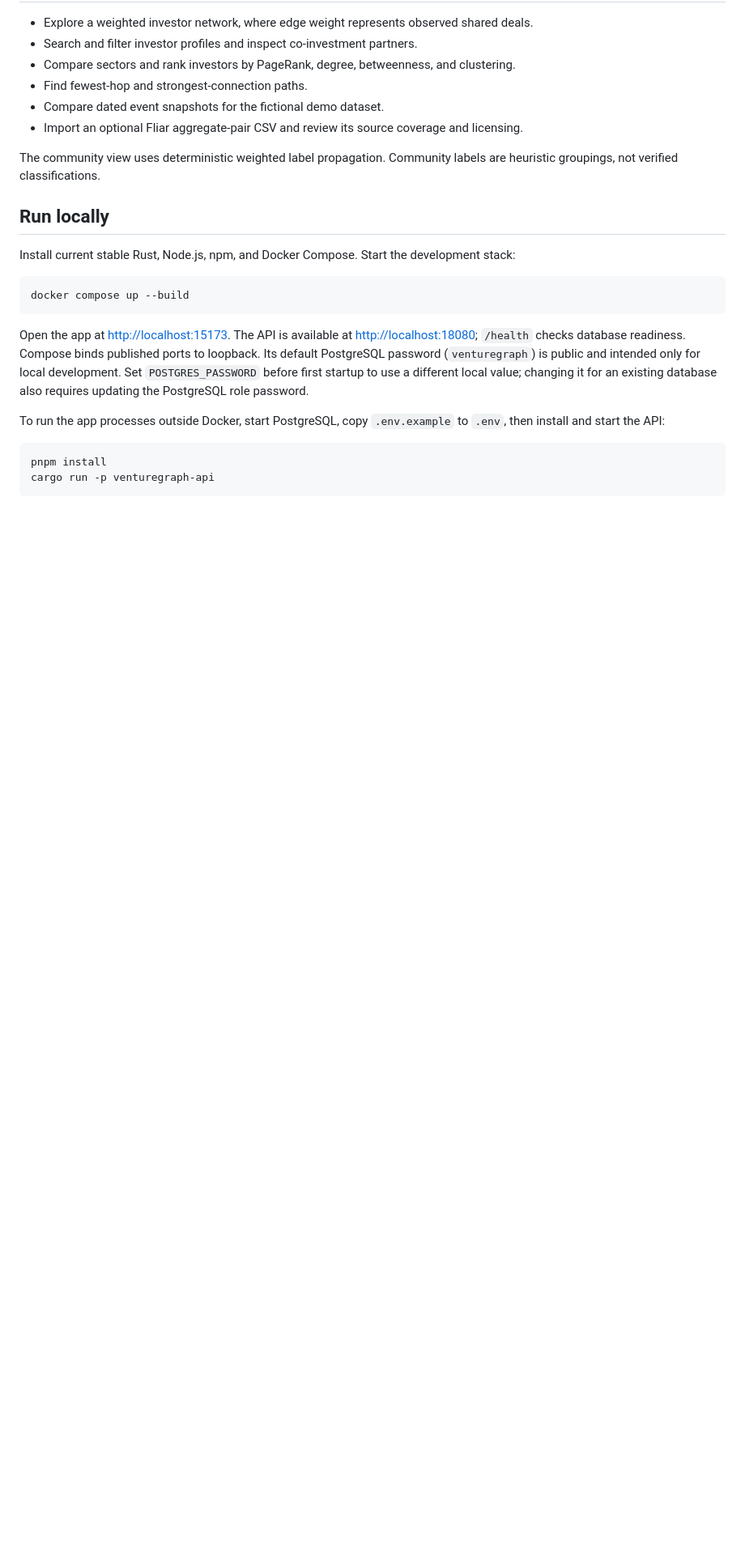
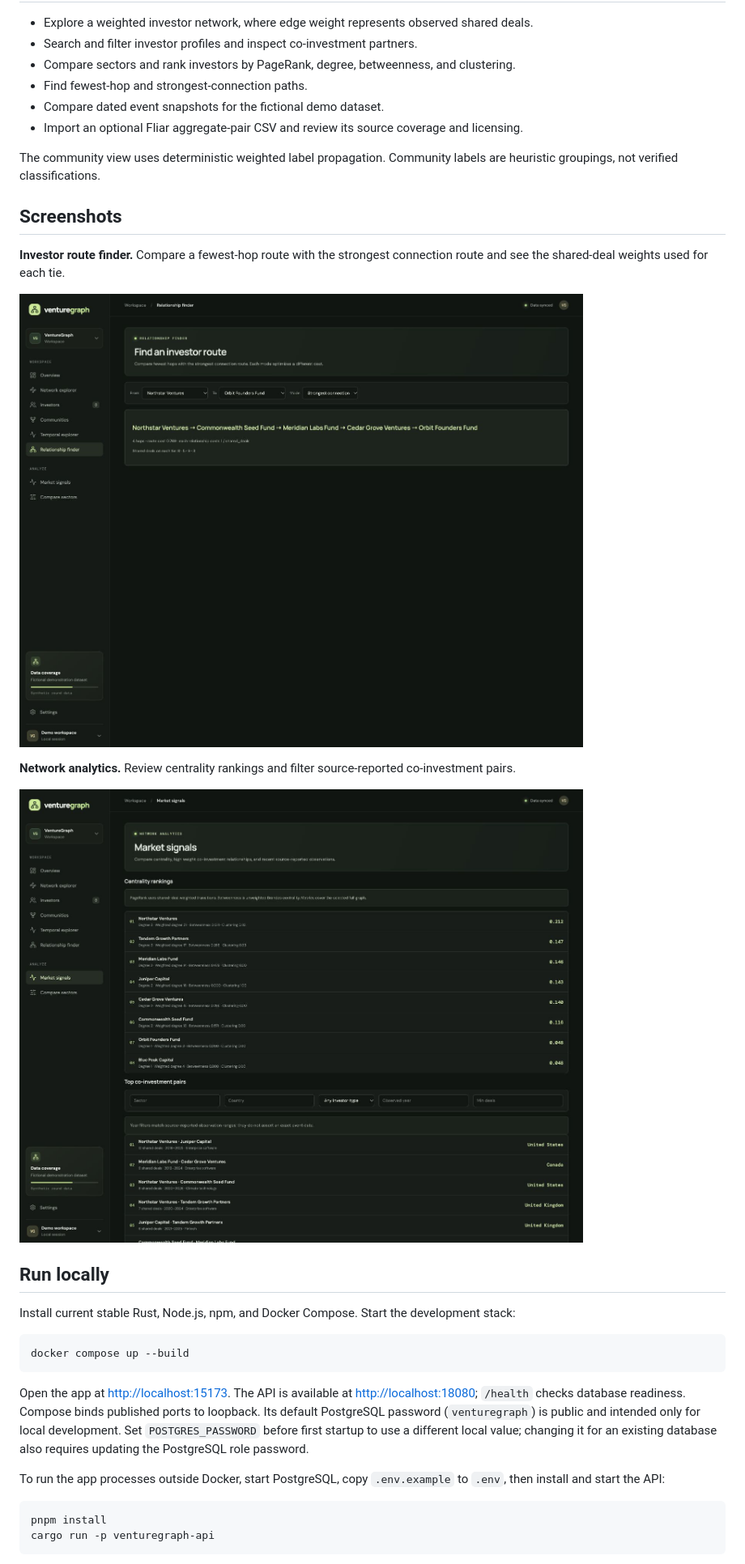
Before and after one commit to ranajahanzaib/venture-graph, a Markdown page: README.md, the part around one of its changes. Shown at 81% size. Drawn GitHub-style; pictures changed too: docs/screenshots/analytics.png (added), docs/screenshots/paths.png (added); blank space fills up the shorter version.

Commit message:
docs: showcase VentureGraph UI in README

```diff
--- a/README.md
+++ b/README.md
@@ -14,6 +18,16 @@ The included dataset is fictional demonstration data. It is useful for exploring
 - Import an optional Fliar aggregate-pair CSV and review its source coverage and licensing.
 
 The community view uses deterministic weighted label propagation. Community labels are heuristic groupings, not verified classifications.
+
+## Screenshots
+
+**Investor route finder.** Compare a fewest-hop route with the strongest connection route and see the shared-deal weights used for each tie.
+
+![Relationship finder showing the strongest route from Northstar Ventures to Orbit Founders Fund](docs/screenshots/paths.png)
+
+**Network analytics.** Review centrality rankings and filter source-reported co-investment pairs.
+
+![Market signals with centrality rankings and observed co-investment pairs](docs/screenshots/analytics.png)
 
 ## Run locally
 
```
Also changed, not shown: other parts of README.md (+4 -0 lines), docs/screenshots/overview.png (added).
